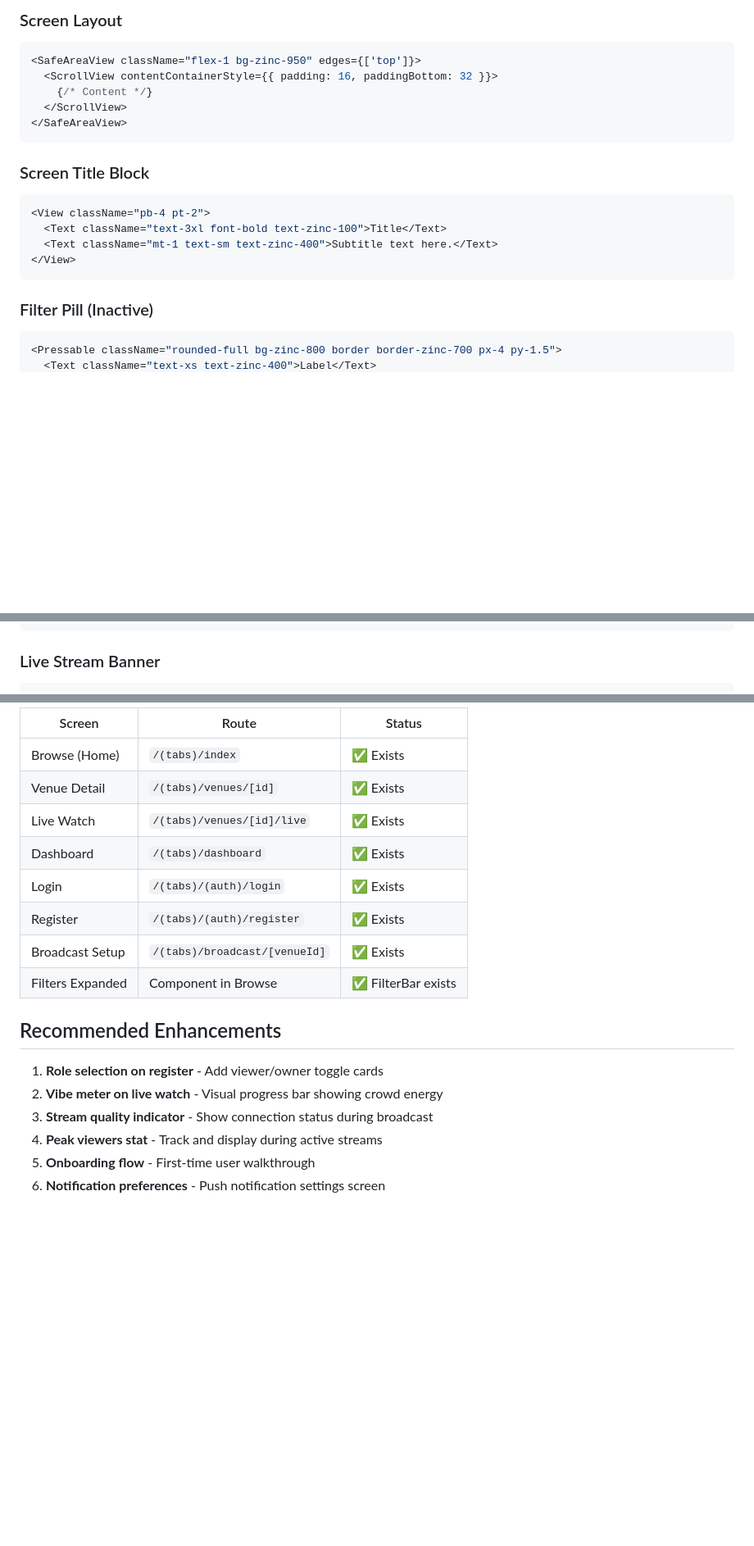
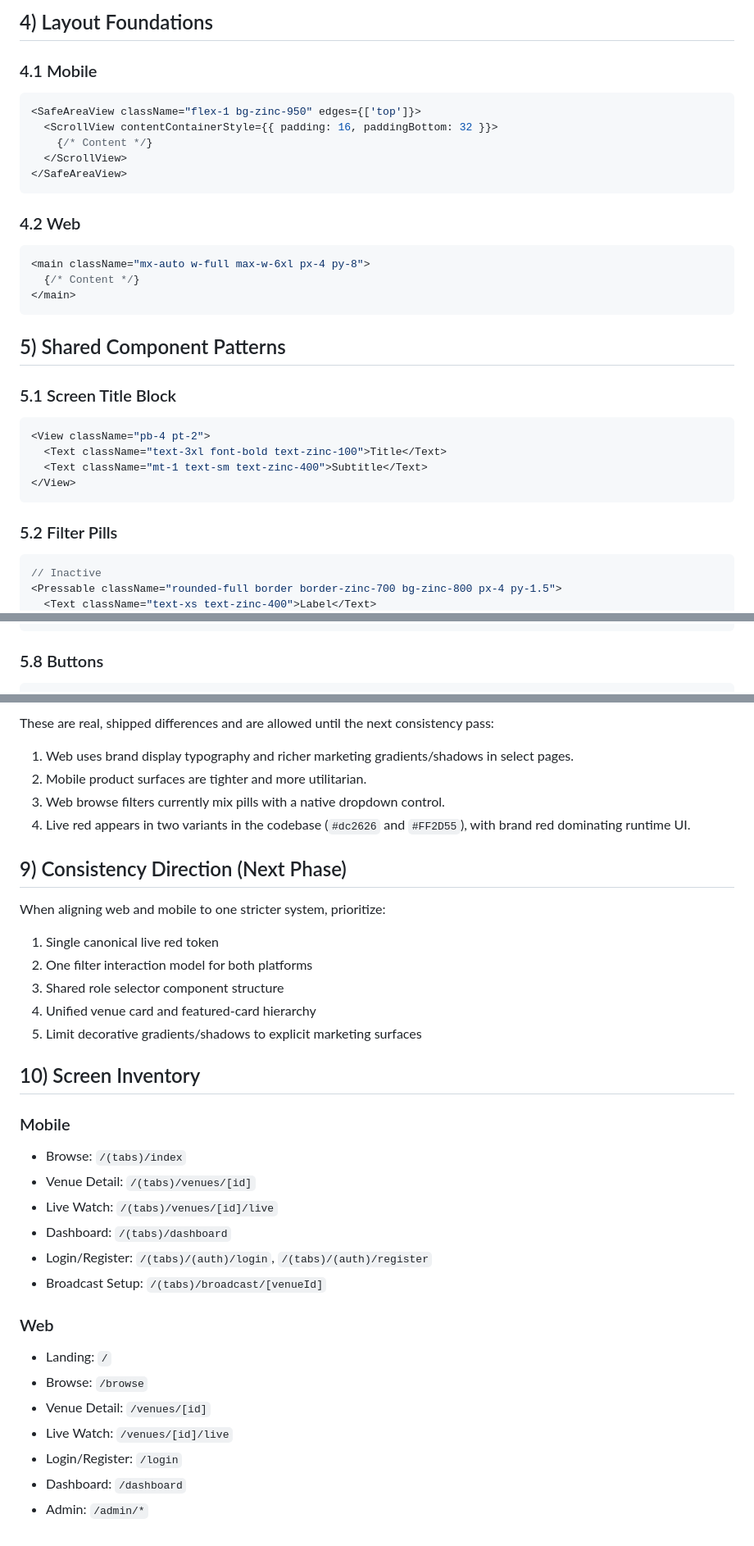
Before and after one commit to ytgTonz/vibecheck, a Markdown page: docs/VIBECHECK_DESIGN_SYSTEM.md, 3 parts joined by grey strips. Shown at 82% size. Drawn GitHub-style; blank space fills up the shorter version.

````diff
--- a/docs/VIBECHECK_DESIGN_SYSTEM.md
+++ b/docs/VIBECHECK_DESIGN_SYSTEM.md
@@ -57,5 +77,7 @@ Badge text:       10-11px, weight 600
 
-### Screen Layout
+## 4) Layout Foundations
+
+### 4.1 Mobile
 ```tsx
 <SafeAreaView className="flex-1 bg-zinc-950" edges={['top']}>
   <ScrollView contentContainerStyle={{ padding: 16, paddingBottom: 32 }}>
@@ -64,15 +86,25 @@ Badge text:       10-11px, weight 600
 </SafeAreaView>
 ```
 
-### Screen Title Block
+### 4.2 Web
+```tsx
+<main className="mx-auto w-full max-w-6xl px-4 py-8">
+  {/* Content */}
+</main>
+```
+
+## 5) Shared Component Patterns
+
+### 5.1 Screen Title Block
 ```tsx
 <View className="pb-4 pt-2">
   <Text className="text-3xl font-bold text-zinc-100">Title</Text>
-  <Text className="mt-1 text-sm text-zinc-400">Subtitle text here.</Text>
+  <Text className="mt-1 text-sm text-zinc-400">Subtitle</Text>
 </View>
 ```
 
-### Filter Pill (Inactive)
+### 5.2 Filter Pills
 ```tsx
-<Pressable className="rounded-full bg-zinc-800 border border-zinc-700 px-4 py-1.5">
+// Inactive
+<Pressable className="rounded-full border border-zinc-700 bg-zinc-800 px-4 py-1.5">
   <Text className="text-xs text-zinc-400">Label</Text>
@@ -139,5 +164,5 @@ Badge text:       10-11px, weight 600
 </View>
 ```
 
-### Live Stream Banner
+### 5.8 Buttons
 ```tsx
@@ -278,20 +226,35 @@ export function PulseDot({ size = 6, color = 'white' }) {
 
-| Screen | Route | Status |
-|--------|-------|--------|
-| Browse (Home) | `/(tabs)/index` | ✅ Exists |
-| Venue Detail | `/(tabs)/venues/[id]` | ✅ Exists |
-| Live Watch | `/(tabs)/venues/[id]/live` | ✅ Exists |
-| Dashboard | `/(tabs)/dashboard` | ✅ Exists |
-| Login | `/(tabs)/(auth)/login` | ✅ Exists |
-| Register | `/(tabs)/(auth)/register` | ✅ Exists |
-| Broadcast Setup | `/(tabs)/broadcast/[venueId]` | ✅ Exists |
-| Filters Expanded | Component in Browse | ✅ FilterBar exists |
+These are real, shipped differences and are allowed until the next consistency pass:
 
-## Recommended Enhancements
+1. Web uses brand display typography and richer marketing gradients/shadows in select pages.
+2. Mobile product surfaces are tighter and more utilitarian.
+3. Web browse filters currently mix pills with a native dropdown control.
+4. Live red appears in two variants in the codebase (`#dc2626` and `#FF2D55`), with brand red dominating runtime UI.
 
-1. **Role selection on register** - Add viewer/owner toggle cards
-2. **Vibe meter on live watch** - Visual progress bar showing crowd energy
-3. **Stream quality indicator** - Show connection status during broadcast
-4. **Peak viewers stat** - Track and display during active streams
-5. **Onboarding flow** - First-time user walkthrough
-6. **Notification preferences** - Push notification settings screen
+## 9) Consistency Direction (Next Phase)
+
+When aligning web and mobile to one stricter system, prioritize:
+1. Single canonical live red token
+2. One filter interaction model for both platforms
+3. Shared role selector component structure
+4. Unified venue card and featured-card hierarchy
+5. Limit decorative gradients/shadows to explicit marketing surfaces
+
+## 10) Screen Inventory
+
+### Mobile
+- Browse: `/(tabs)/index`
+- Venue Detail: `/(tabs)/venues/[id]`
+- Live Watch: `/(tabs)/venues/[id]/live`
+- Dashboard: `/(tabs)/dashboard`
+- Login/Register: `/(tabs)/(auth)/login`, `/(tabs)/(auth)/register`
+- Broadcast Setup: `/(tabs)/broadcast/[venueId]`
+
+### Web
+- Landing: `/`
+- Browse: `/browse`
+- Venue Detail: `/venues/[id]`
+- Live Watch: `/venues/[id]/live`
+- Login/Register: `/login`
+- Dashboard: `/dashboard`
+- Admin: `/admin/*`
````
Also changed, not shown: other parts of docs/VIBECHECK_DESIGN_SYSTEM.md (+127 -191 lines).
